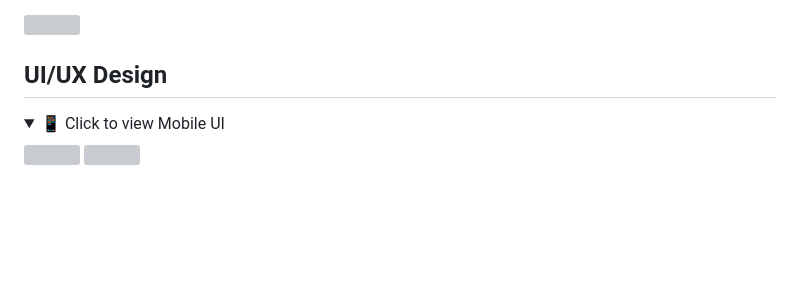
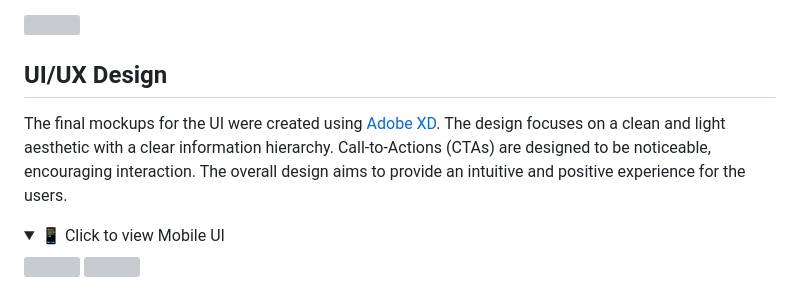
Before and after one commit to fridalannerstrom/dogsitter, a Markdown page: README.md, the part around one of its changes. GitHub-like rendering; folded sections open; blank space fills up the shorter version; grey boxes are pictures that could not be loaded.

```diff
--- a/README.md
+++ b/README.md
@@ -187,6 +187,7 @@ Additionally, some background images are used with a subtle green overlay.
 
 ## UI/UX Design
 
+The final mockups for the UI were created using [Adobe XD](https://adobexdplatform.com/). The design focuses on a clean and light aesthetic with a clear information hierarchy. Call-to-Actions (CTAs) are designed to be noticeable, encouraging interaction. The overall design aims to provide an intuitive and positive experience for the users.
 
 <details>
   <summary>📱 Click to view Mobile UI</summary>
```
Also changed, not shown: other parts of README.md (+1 -1 lines).
